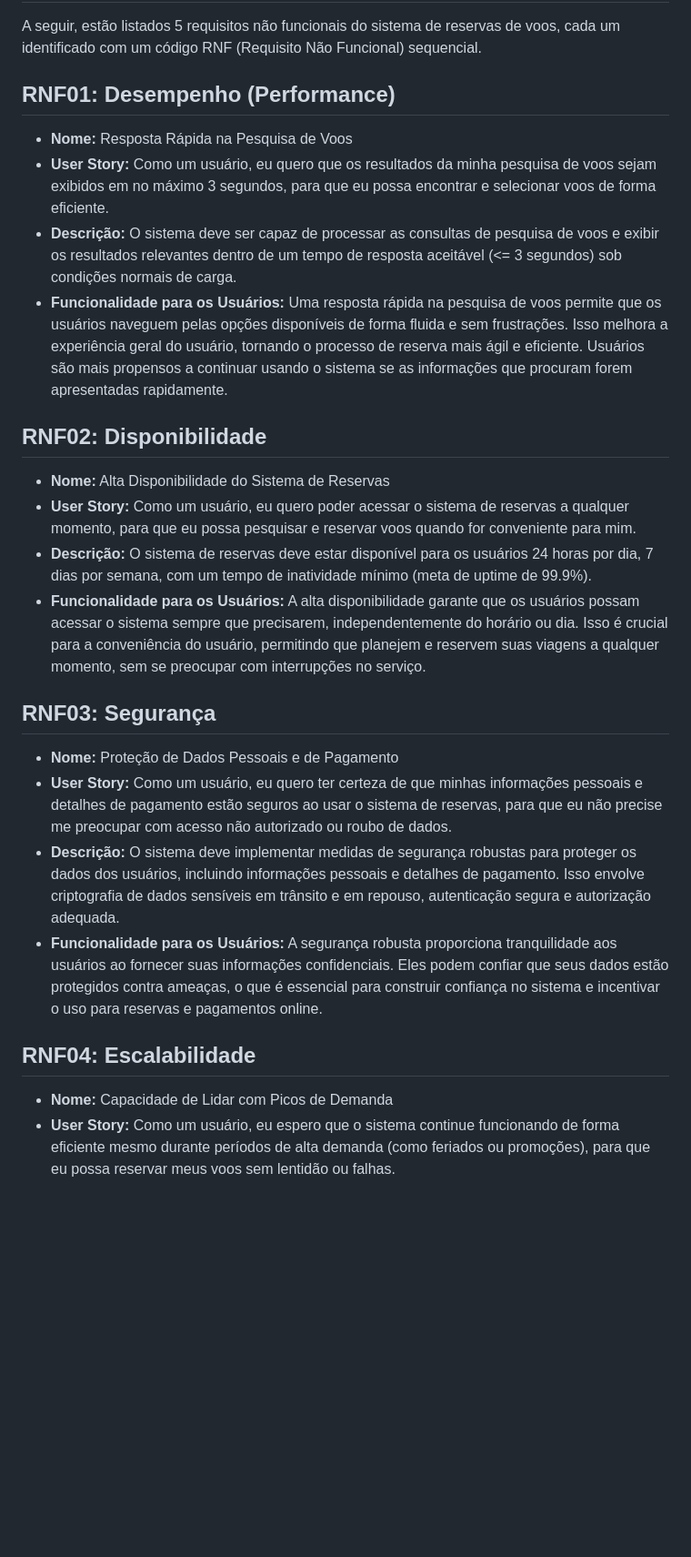
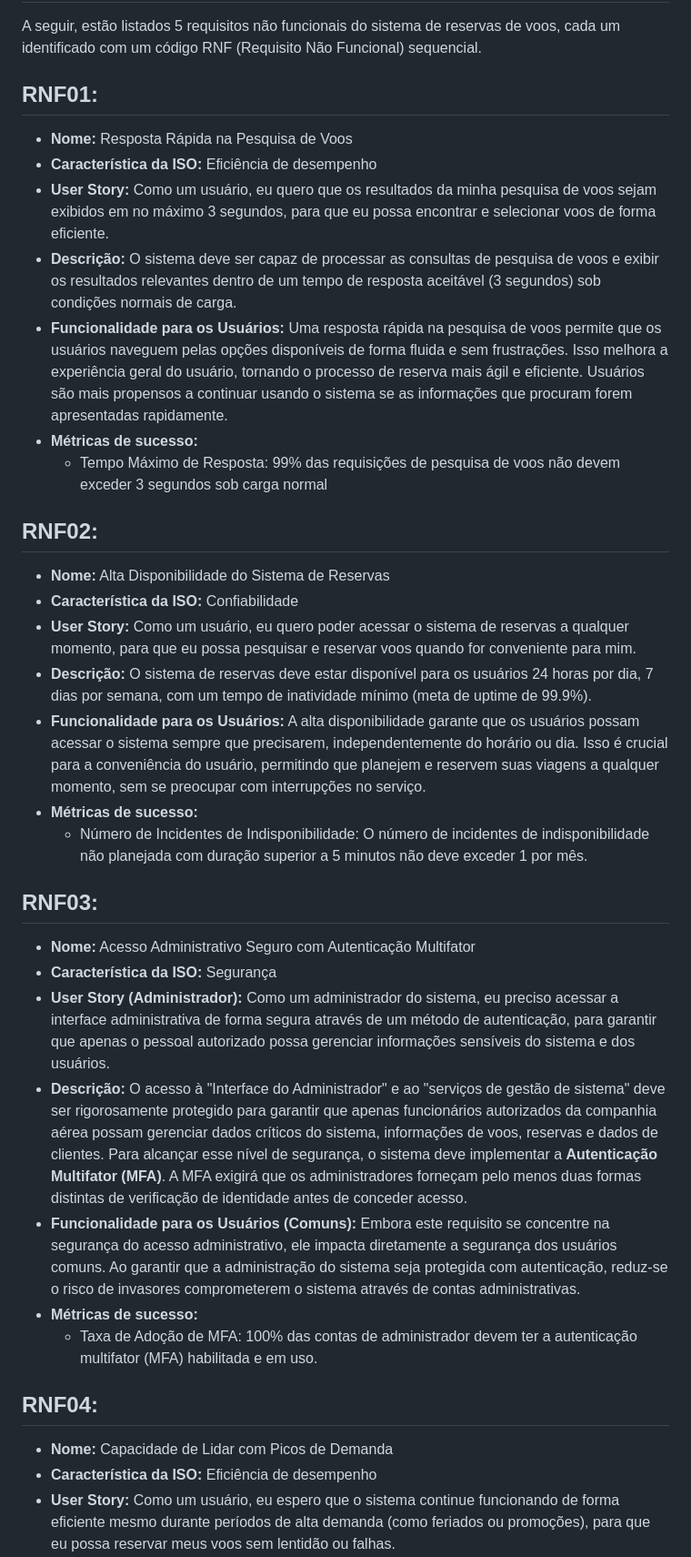
Before and after one commit to karinevicr/Arquitetura-SOA, a Markdown page: RNF.md, the part around one of its changes. Shown at 91% size. Drawn GitHub-style; blank space fills up the shorter version.

Commit message:
docs: faz atualizacao na documentacao dos rnf

```diff
--- a/RNF.md
+++ b/RNF.md
@@ -3,33 +3,41 @@
 A seguir, estão listados 5 requisitos não funcionais do sistema de reservas de voos, cada um identificado com um código RNF (Requisito Não Funcional) sequencial.
 
 
-## RNF01: Desempenho (Performance)
+## RNF01:
 
 * **Nome:** Resposta Rápida na Pesquisa de Voos
+* **Característica da ISO:** Eficiência de desempenho
 * **User Story:** Como um usuário, eu quero que os resultados da minha pesquisa de voos sejam exibidos em no máximo 3 segundos, para que eu possa encontrar e selecionar voos de forma eficiente.
-* **Descrição:** O sistema deve ser capaz de processar as consultas de pesquisa de voos e exibir os resultados relevantes dentro de um tempo de resposta aceitável (<= 3 segundos) sob condições normais de carga.
+* **Descrição:** O sistema deve ser capaz de processar as consultas de pesquisa de voos e exibir os resultados relevantes dentro de um tempo de resposta aceitável (3 segundos) sob condições normais de carga.
 * **Funcionalidade para os Usuários:** Uma resposta rápida na pesquisa de voos permite que os usuários naveguem pelas opções disponíveis de forma fluida e sem frustrações. Isso melhora a experiência geral do usuário, tornando o processo de reserva mais ágil e eficiente. Usuários são mais propensos a continuar usando o sistema se as informações que procuram forem apresentadas rapidamente.
+* **Métricas de sucesso:**
+    - Tempo Máximo de Resposta: 99% das requisições de pesquisa de voos não devem exceder 3 segundos sob carga normal
 
 
-## RNF02: Disponibilidade
+## RNF02:
 
 * **Nome:** Alta Disponibilidade do Sistema de Reservas
+* **Característica da ISO:** Confiabilidade
 * **User Story:** Como um usuário, eu quero poder acessar o sistema de reservas a qualquer momento, para que eu possa pesquisar e reservar voos quando for conveniente para mim.
 * **Descrição:** O sistema de reservas deve estar disponível para os usuários 24 horas por dia, 7 dias por semana, com um tempo de inatividade mínimo (meta de uptime de 99.9%).
 * **Funcionalidade para os Usuários:** A alta disponibilidade garante que os usuários possam acessar o sistema sempre que precisarem, independentemente do horário ou dia. Isso é crucial para a conveniência do usuário, permitindo que planejem e reservem suas viagens a qualquer momento, sem se preocupar com interrupções no serviço.
+* **Métricas de sucesso:**
+    - Número de Incidentes de Indisponibilidade: O número de incidentes de indisponibilidade não planejada com duração superior a 5 minutos não deve exceder 1 por mês.
 
+## RNF03:
 
-## RNF03: Segurança
+* **Nome:** Acesso Administrativo Seguro com Autenticação Multifator
+* **Característica da ISO:** Segurança
+* **User Story (Administrador):** Como um administrador do sistema, eu preciso acessar a interface administrativa de forma segura através de um método de autenticação, para garantir que apenas o pessoal autorizado possa gerenciar informações sensíveis do sistema e dos usuários.
+* **Descrição:** O acesso à "Interface do Administrador" e ao "serviços de gestão de sistema" deve ser rigorosamente protegido para garantir que apenas funcionários autorizados da companhia aérea possam gerenciar dados críticos do sistema, informações de voos, reservas e dados de clientes. Para alcançar esse nível de segurança, o sistema deve implementar a **Autenticação Multifator (MFA)**. A MFA exigirá que os administradores forneçam pelo menos duas formas distintas de verificação de identidade antes de conceder acesso.
+* **Funcionalidade para os Usuários (Comuns):** Embora este requisito se concentre na segurança do acesso administrativo, ele impacta diretamente a segurança dos usuários comuns. Ao garantir que a administração do sistema seja protegida com autenticação, reduz-se o risco de invasores comprometerem o sistema através de contas administrativas.
+* **Métricas de sucesso:**
+    - Taxa de Adoção de MFA: 100% das contas de administrador devem ter a autenticação multifator (MFA) habilitada e em uso.
 
-* **Nome:** Proteção de Dados Pessoais e de Pagamento
-* **User Story:** Como um usuário, eu quero ter certeza de que minhas informações pessoais e detalhes de pagamento estão seguros ao usar o sistema de reservas, para que eu não precise me preocupar com acesso não autorizado ou roubo de dados.
-* **Descrição:** O sistema deve implementar medidas de segurança robustas para proteger os dados dos usuários, incluindo informações pessoais e detalhes de pagamento. Isso envolve criptografia de dados sensíveis em trânsito e em repouso, autenticação segura e autorização adequada.
-* **Funcionalidade para os Usuários:** A segurança robusta proporciona tranquilidade aos usuários ao fornecer suas informações confidenciais. Eles podem confiar que seus dados estão protegidos contra ameaças, o que é essencial para construir confiança no sistema e incentivar o uso para reservas e pagamentos online.
-
-
-## RNF04: Escalabilidade
+## RNF04:
 
 * **Nome:** Capacidade de Lidar com Picos de Demanda
+* **Característica da ISO:** Eficiência de desempenho
 * **User Story:** Como um usuário, eu espero que o sistema continue funcionando de forma eficiente mesmo durante períodos de alta demanda (como feriados ou promoções), para que eu possa reservar meus voos sem lentidão ou falhas.
 * **Descrição:** O sistema deve ser escalável para lidar com um aumento significativo no número de usuários e no volume de transações sem degradação significativa do desempenho. Isso pode envolver escalabilidade horizontal (adicionar mais servidores) ou vertical (aumentar os recursos dos servidores).
 * **Funcionalidade para os Usuários:** A escalabilidade garante que a experiência do usuário permaneça consistente mesmo durante os períodos de pico de acesso. Os usuários não enfrentarão lentidão, timeouts ou falhas no sistema quando muitos outros usuários estiverem acessando-o simultaneamente, garantindo uma experiência de reserva confiável em qualquer situação.
```
Also changed, not shown: other parts of RNF.md (+7 -1 lines), README.md (+2 -0 lines).
